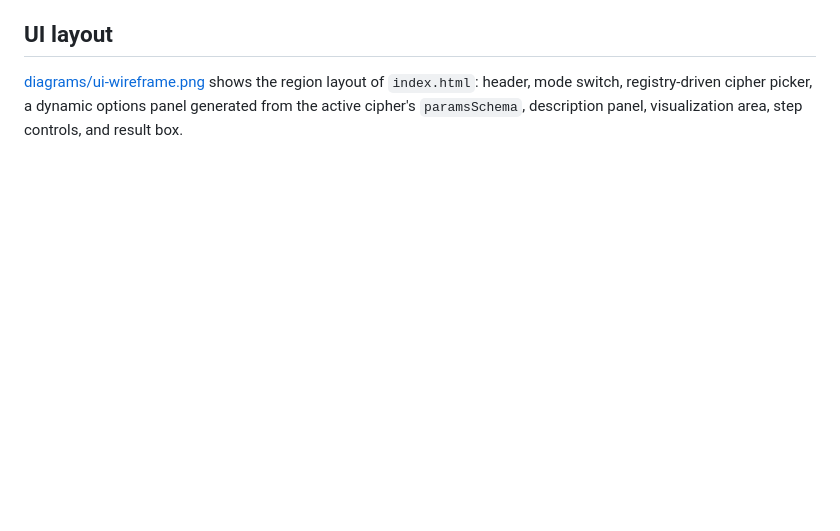
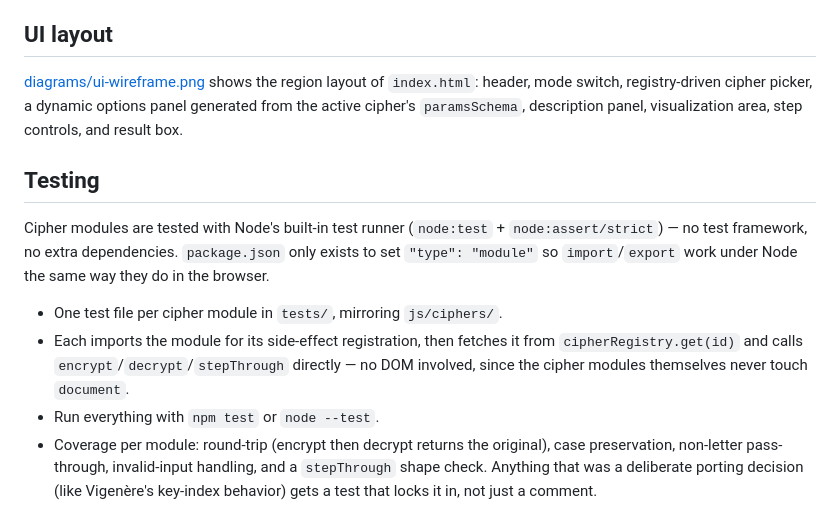
Before and after one commit to ddawdry/data-encryption-visualiser-remake, a Markdown page: docs/architecture.md, the part around the change. Drawn GitHub-style; blank space fills up the shorter version.

Commit message:
Add testing notes to architecture docs

```diff
--- a/docs/architecture.md
+++ b/docs/architecture.md
@@ -51,3 +51,12 @@ See [diagrams/architecture.png](diagrams/architecture.png) for the full module m
 ## UI layout
 
 [diagrams/ui-wireframe.png](diagrams/ui-wireframe.png) shows the region layout of `index.html`: header, mode switch, registry-driven cipher picker, a dynamic options panel generated from the active cipher's `paramsSchema`, description panel, visualization area, step controls, and result box.
+
+## Testing
+
+Cipher modules are tested with Node's built-in test runner (`node:test` + `node:assert/strict`) — no test framework, no extra dependencies. `package.json` only exists to set `"type": "module"` so `import`/`export` work under Node the same way they do in the browser.
+
+- One test file per cipher module in `tests/`, mirroring `js/ciphers/`.
+- Each imports the module for its side-effect registration, then fetches it from `cipherRegistry.get(id)` and calls `encrypt`/`decrypt`/`stepThrough` directly — no DOM involved, since the cipher modules themselves never touch `document`.
+- Run everything with `npm test` or `node --test`.
+- Coverage per module: round-trip (encrypt then decrypt returns the original), case preservation, non-letter pass-through, invalid-input handling, and a `stepThrough` shape check. Anything that was a deliberate porting decision (like Vigenère's key-index behavior) gets a test that locks it in, not just a comment.
```
